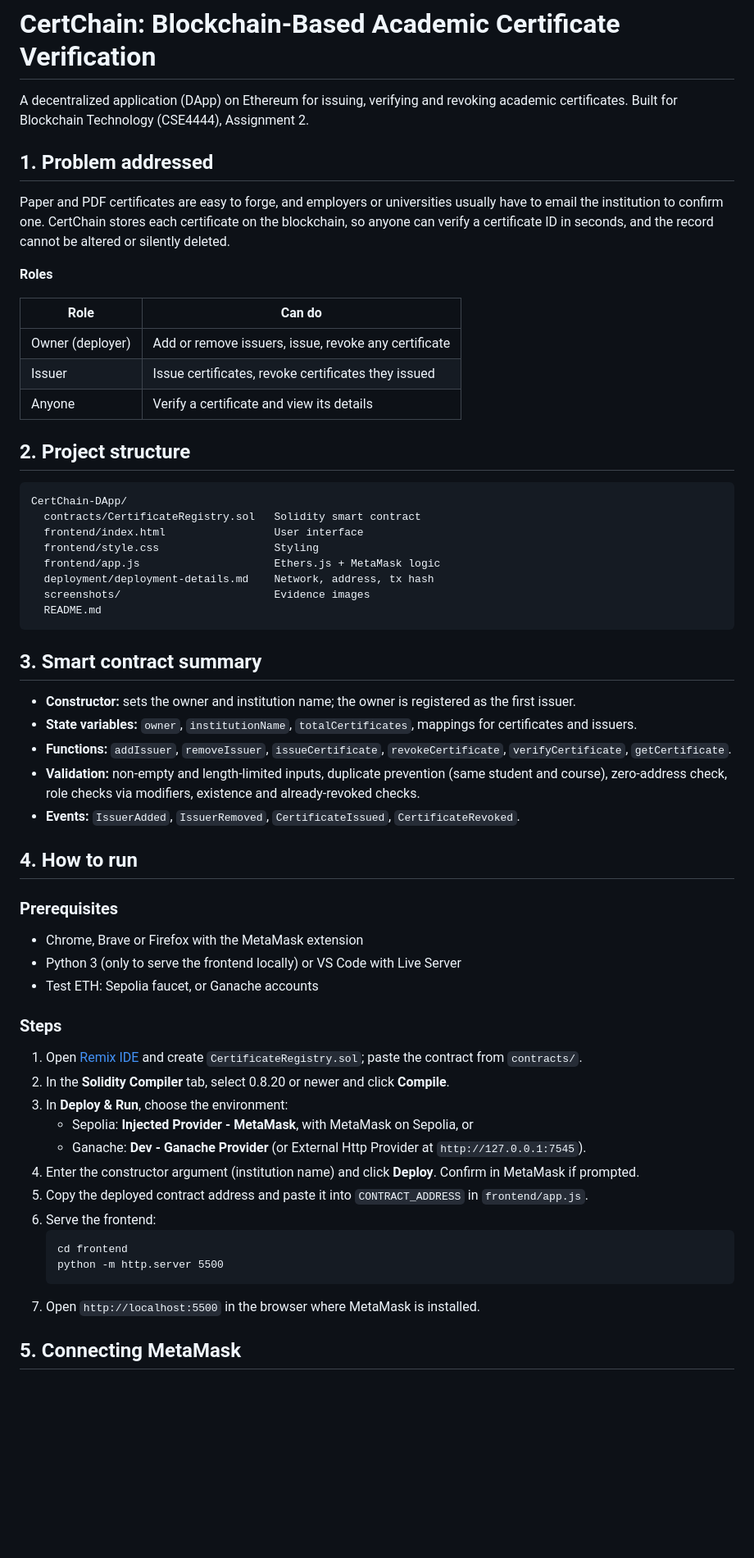
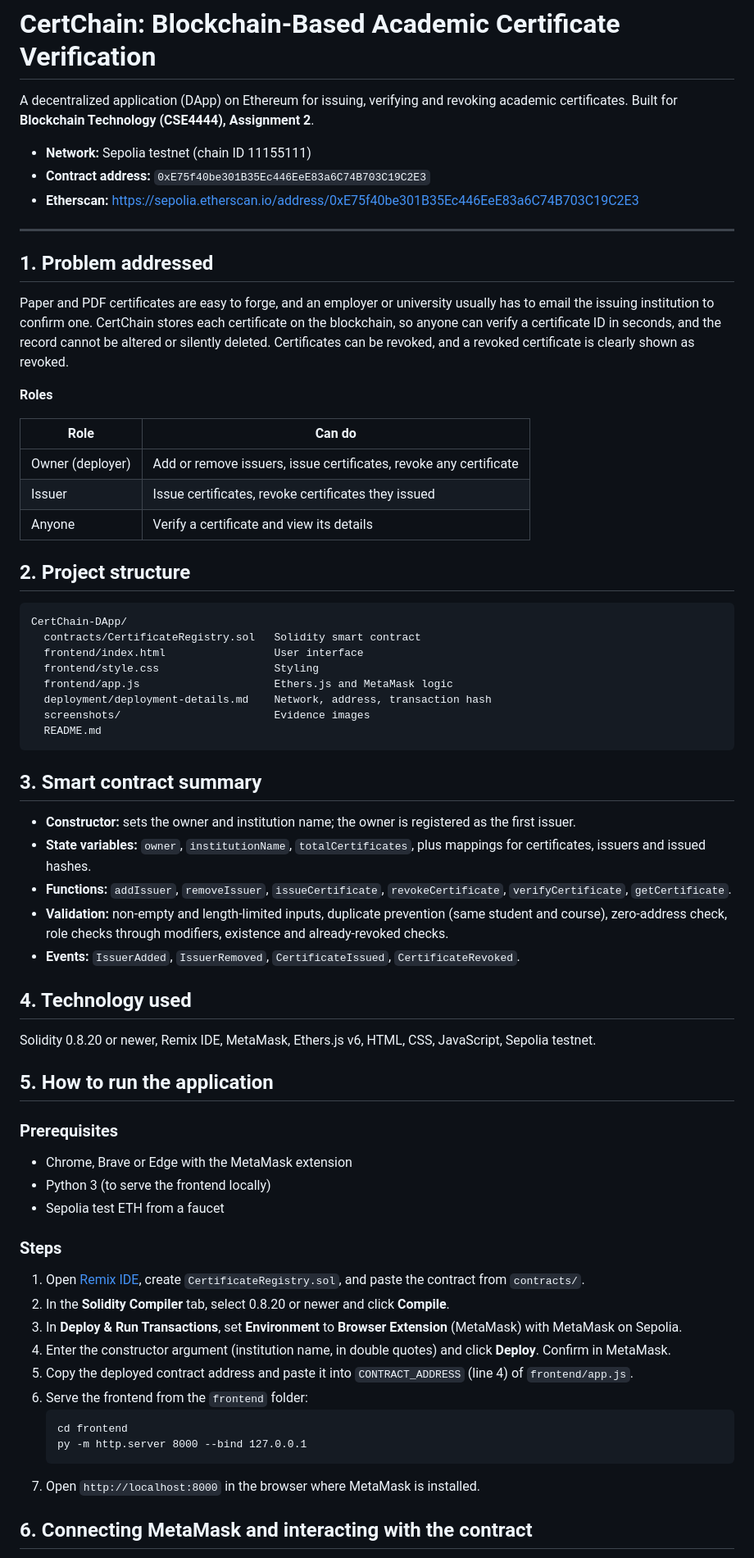
Before and after one commit to rahul2k77-ui/CertChain-DApp, a Markdown page: README.md, the part around one of its changes. Shown at 82% size. GitHub-like rendering; blank space fills up the shorter version.

````diff
--- a/README.md
+++ b/README.md
@@ -1,19 +1,26 @@
 # CertChain: Blockchain-Based Academic Certificate Verification
 
 A decentralized application (DApp) on Ethereum for issuing, verifying and revoking academic certificates.
-Built for Blockchain Technology (CSE4444), Assignment 2.
+Built for **Blockchain Technology (CSE4444), Assignment 2**.
+
+- **Network:** Sepolia testnet (chain ID 11155111)
+- **Contract address:** `0xE75f40be301B35Ec446EeE83a6C74B703C19C2E3`
+- **Etherscan:** https://sepolia.etherscan.io/address/0xE75f40be301B35Ec446EeE83a6C74B703C19C2E3
+
+---
 
 ## 1. Problem addressed
 
-Paper and PDF certificates are easy to forge, and employers or universities usually have to email the
-institution to confirm one. CertChain stores each certificate on the blockchain, so anyone can verify a
-certificate ID in seconds, and the record cannot be altered or silently deleted.
+Paper and PDF certificates are easy to forge, and an employer or university usually has to email the issuing
+institution to confirm one. CertChain stores each certificate on the blockchain, so anyone can verify a certificate
+ID in seconds, and the record cannot be altered or silently deleted. Certificates can be revoked, and a revoked
+certificate is clearly shown as revoked.
 
 **Roles**
 
 | Role | Can do |
 |---|---|
-| Owner (deployer) | Add or remove issuers, issue, revoke any certificate |
+| Owner (deployer) | Add or remove issuers, issue certificates, revoke any certificate |
 | Issuer | Issue certificates, revoke certificates they issued |
 | Anyone | Verify a certificate and view its details |
 
@@ -24,8 +31,8 @@ CertChain-DApp/
   contracts/CertificateRegistry.sol   Solidity smart contract
   frontend/index.html                 User interface
   frontend/style.css                  Styling
-  frontend/app.js                     Ethers.js + MetaMask logic
-  deployment/deployment-details.md    Network, address, tx hash
+  frontend/app.js                     Ethers.js and MetaMask logic
+  deployment/deployment-details.md    Network, address, transaction hash
   screenshots/                        Evidence images
   README.md
 ```
@@ -33,32 +40,34 @@ CertChain-DApp/
 ## 3. Smart contract summary
 
 - **Constructor:** sets the owner and institution name; the owner is registered as the first issuer.
-- **State variables:** `owner`, `institutionName`, `totalCertificates`, mappings for certificates and issuers.
+- **State variables:** `owner`, `institutionName`, `totalCertificates`, plus mappings for certificates, issuers and issued hashes.
 - **Functions:** `addIssuer`, `removeIssuer`, `issueCertificate`, `revokeCertificate`, `verifyCertificate`, `getCertificate`.
-- **Validation:** non-empty and length-limited inputs, duplicate prevention (same student and course), zero-address check, role checks via modifiers, existence and already-revoked checks.
+- **Validation:** non-empty and length-limited inputs, duplicate prevention (same student and course), zero-address check, role checks through modifiers, existence and already-revoked checks.
 - **Events:** `IssuerAdded`, `IssuerRemoved`, `CertificateIssued`, `CertificateRevoked`.
 
-## 4. How to run
+## 4. Technology used
+
+Solidity 0.8.20 or newer, Remix IDE, MetaMask, Ethers.js v6, HTML, CSS, JavaScript, Sepolia testnet.
+
+## 5. How to run the application
 
 ### Prerequisites
-- Chrome, Brave or Firefox with the MetaMask extension
-- Python 3 (only to serve the frontend locally) or VS Code with Live Server
-- Test ETH: Sepolia faucet, or Ganache accounts
+- Chrome, Brave or Edge with the MetaMask extension
+- Python 3 (to serve the frontend locally)
+- Sepolia test ETH from a faucet
 
 ### Steps
-1. Open [Remix IDE](https://remix.ethereum.org) and create `CertificateRegistry.sol`; paste the contract from `contracts/`.
+1. Open [Remix IDE](https://remix.ethereum.org), create `CertificateRegistry.sol`, and paste the contract from `contracts/`.
 2. In the **Solidity Compiler** tab, select 0.8.20 or newer and click **Compile**.
-3. In **Deploy & Run**, choose the environment:
-   - Sepolia: **Injected Provider - MetaMask**, with MetaMask on Sepolia, or
-   - Ganache: **Dev - Ganache Provider** (or External Http Provider at `http://127.0.0.1:7545`).
-4. Enter the constructor argument (institution name) and click **Deploy**. Confirm in MetaMask if prompted.
-5. Copy the deployed contract address and paste it into `CONTRACT_ADDRESS` in `frontend/app.js`.
-6. Serve the frontend:
+3. In **Deploy & Run Transactions**, set **Environment** to **Browser Extension** (MetaMask) with MetaMask on Sepolia.
+4. Enter the constructor argument (institution name, in double quotes) and click **Deploy**. Confirm in MetaMask.
+5. Copy the deployed contract address and paste it into `CONTRACT_ADDRESS` (line 4) of `frontend/app.js`.
+6. Serve the frontend from the `frontend` folder:
    ```
    cd frontend
-   python -m http.server 5500
+   py -m http.server 8000 --bind 127.0.0.1
    ```
-7. Open `http://localhost:5500` in the browser where MetaMask is installed.
+7. Open `http://localhost:8000` in the browser where MetaMask is installed.
 
-## 5. Connecting MetaMask
+## 6. Connecting MetaMask and interacting with the contract
 
````
Also changed, not shown: other parts of README.md (+63 -41 lines).
